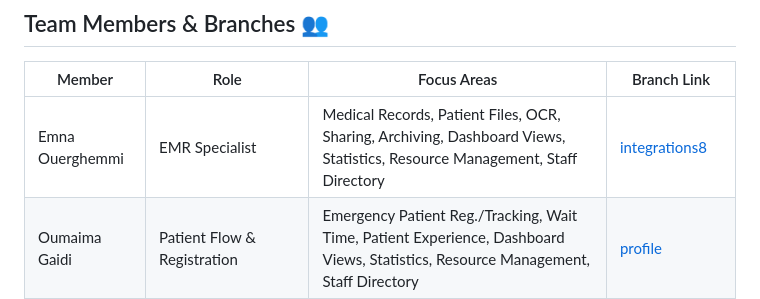
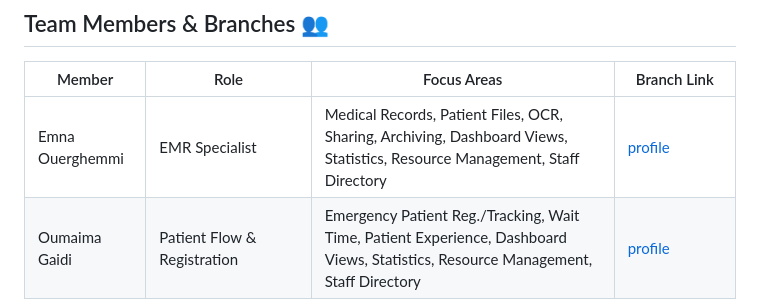
Before and after one commit to oumaimagaidi/PIFullStack-EmergencyDepartment, a Markdown page: README.md, the part around the change. Drawn GitHub-style.

```diff
--- a/README.md
+++ b/README.md
@@ -90,7 +90,7 @@ A comprehensive system for managing emergency department operations, aiming to i
 
 | Member                | Role                          | Focus Areas                                                    | Branch Link                                                                 |
 |-----------------------|-------------------------------|----------------------------------------------------------------|-----------------------------------------------------------------------------|
-| Emna Ouerghemmi       | EMR Specialist                | Medical Records, Patient Files, OCR, Sharing, Archiving, Dashboard Views, Statistics, Resource Management, Staff Directory          | [integrations8](https://github.com/oumaimagaidi/PIFullStack-EmergencyDepartment/tree/profile) |
+| Emna Ouerghemmi       | EMR Specialist                | Medical Records, Patient Files, OCR, Sharing, Archiving, Dashboard Views, Statistics, Resource Management, Staff Directory          | [profile](https://github.com/oumaimagaidi/PIFullStack-EmergencyDepartment/tree/profile) |
 | Oumaima Gaidi         | Patient Flow & Registration   | Emergency Patient Reg./Tracking, Wait Time, Patient Experience, Dashboard Views, Statistics, Resource Management, Staff Directory | [profile](https://github.com/oumaimagaidi/PIFullStack-EmergencyDepartment/tree/profile) |
 | Ahmed N. A. Mejri     | Ambulance Coordinator         | Ambulance Request/Tracking, Location Services, Dispatch        | [ambulance-check](https://github.com/oumaimagaidi/PIFullStack-EmergencyDepartment/tree/dashboard) |
 | *Collaboration*       | Accessibility & Integrations/ Dashboard & Analytics    | TTS, Notifications, Chatbot, Cross-Module Integrations         | *(Across multiple branches)*                                                |
```
